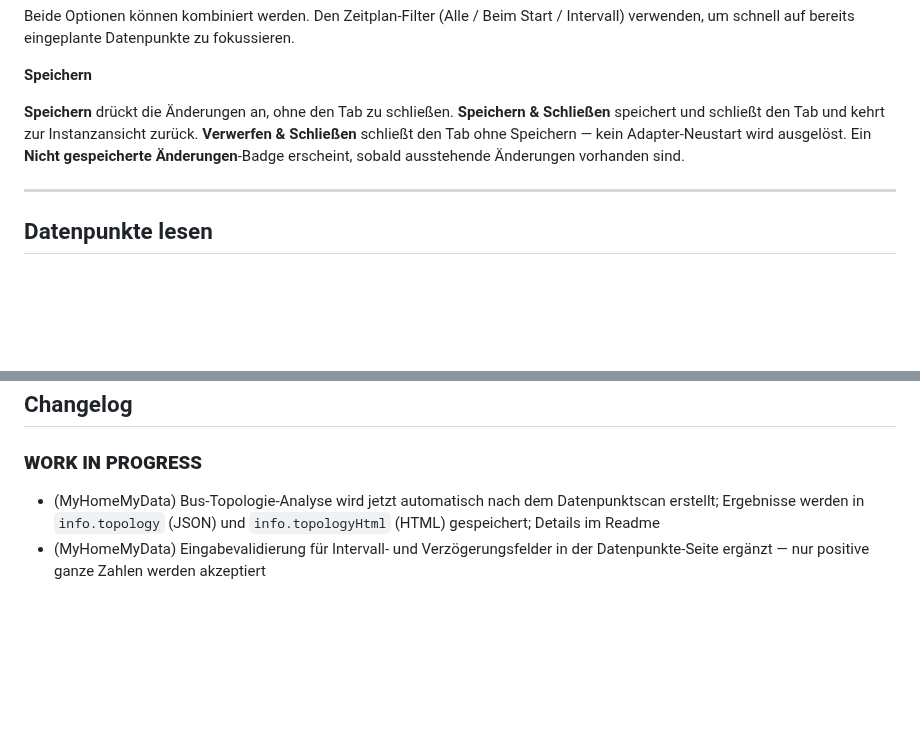
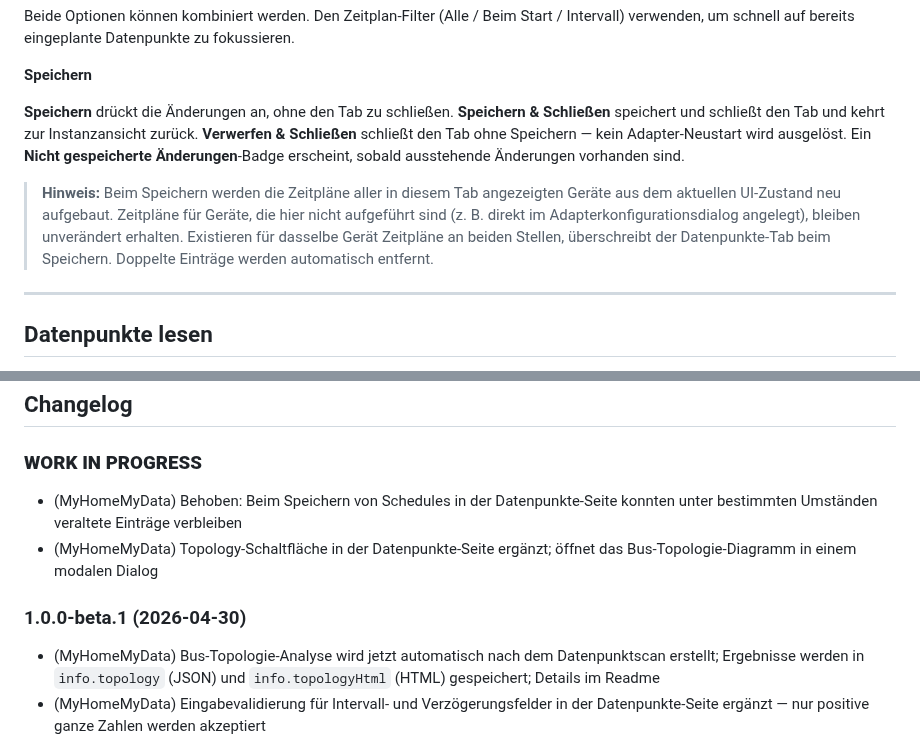
Before and after one commit to MyHomeMyData/ioBroker.e3oncan, a Markdown page: README.de.md, 2 parts joined by grey strips. Drawn GitHub-style; blank space fills up the shorter version.

```diff
--- a/README.de.md
+++ b/README.de.md
@@ -232,6 +232,8 @@ Beide Optionen können kombiniert werden. Den Zeitplan-Filter (Alle / Beim Start
 
 **Speichern** drückt die Änderungen an, ohne den Tab zu schließen. **Speichern & Schließen** speichert und schließt den Tab und kehrt zur Instanzansicht zurück. **Verwerfen & Schließen** schließt den Tab ohne Speichern — kein Adapter-Neustart wird ausgelöst. Ein **Nicht gespeicherte Änderungen**-Badge erscheint, sobald ausstehende Änderungen vorhanden sind.
 
+> **Hinweis:** Beim Speichern werden die Zeitpläne aller in diesem Tab angezeigten Geräte aus dem aktuellen UI-Zustand neu aufgebaut. Zeitpläne für Geräte, die hier nicht aufgeführt sind (z. B. direkt im Adapterkonfigurationsdialog angelegt), bleiben unverändert erhalten. Existieren für dasselbe Gerät Zeitpläne an beiden Stellen, überschreibt der Datenpunkte-Tab beim Speichern. Doppelte Einträge werden automatisch entfernt.
+
 ---
 
 ## Datenpunkte lesen
@@ -375,6 +377,10 @@ Wenn Ihnen dieses Projekt gefällt — oder Sie einfach großzügig sind — wü
     ### **WORK IN PROGRESS**
 -->
 ### **WORK IN PROGRESS**
+* (MyHomeMyData) Behoben: Beim Speichern von Schedules in der Datenpunkte-Seite konnten unter bestimmten Umständen veraltete Einträge verbleiben
+* (MyHomeMyData) Topology-Schaltfläche in der Datenpunkte-Seite ergänzt; öffnet das Bus-Topologie-Diagramm in einem modalen Dialog
+
+### 1.0.0-beta.1 (2026-04-30)
 * (MyHomeMyData) Bus-Topologie-Analyse wird jetzt automatisch nach dem Datenpunktscan erstellt; Ergebnisse werden in `info.topology` (JSON) und `info.topologyHtml` (HTML) gespeichert; Details im Readme
 * (MyHomeMyData) Eingabevalidierung für Intervall- und Verzögerungsfelder in der Datenpunkte-Seite ergänzt — nur positive ganze Zahlen werden akzeptiert
 
```
Also changed, not shown: README.md (+6 -0 lines).
